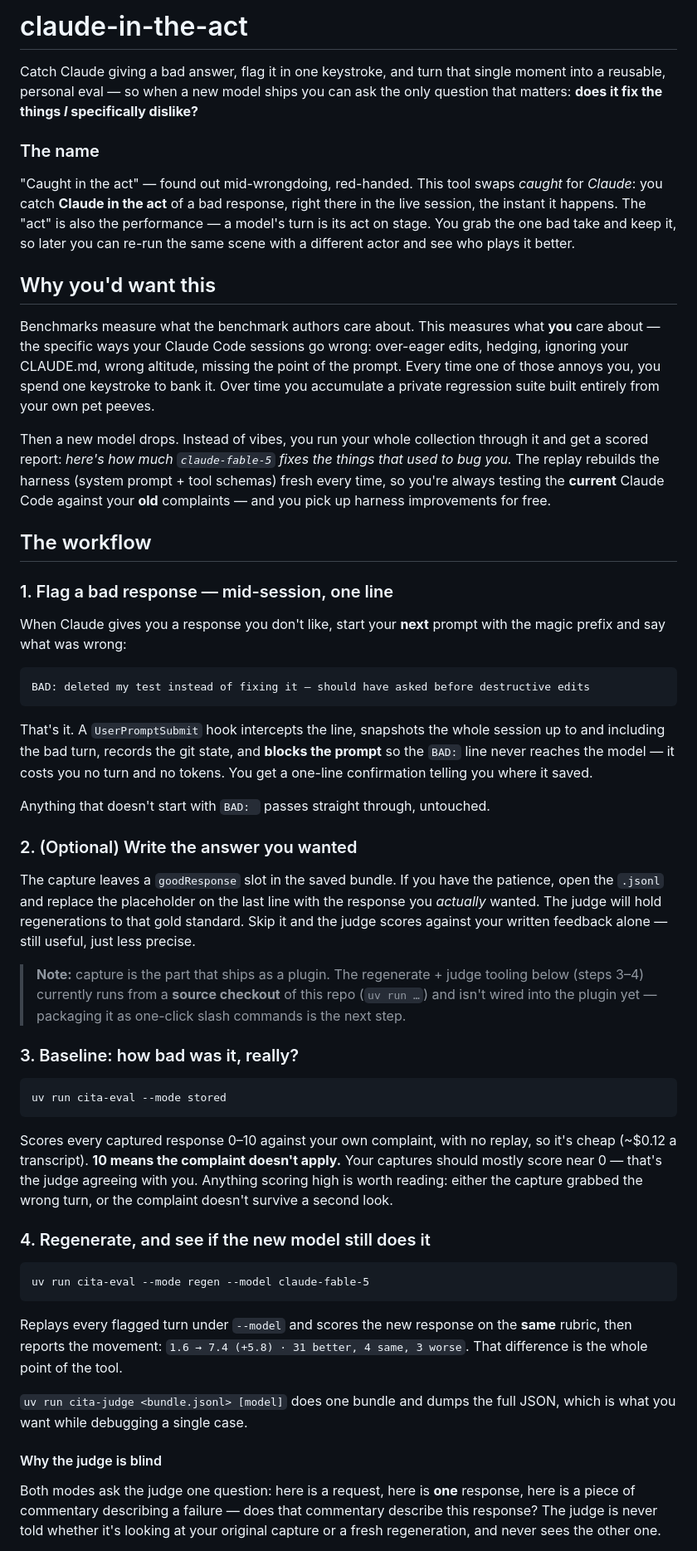
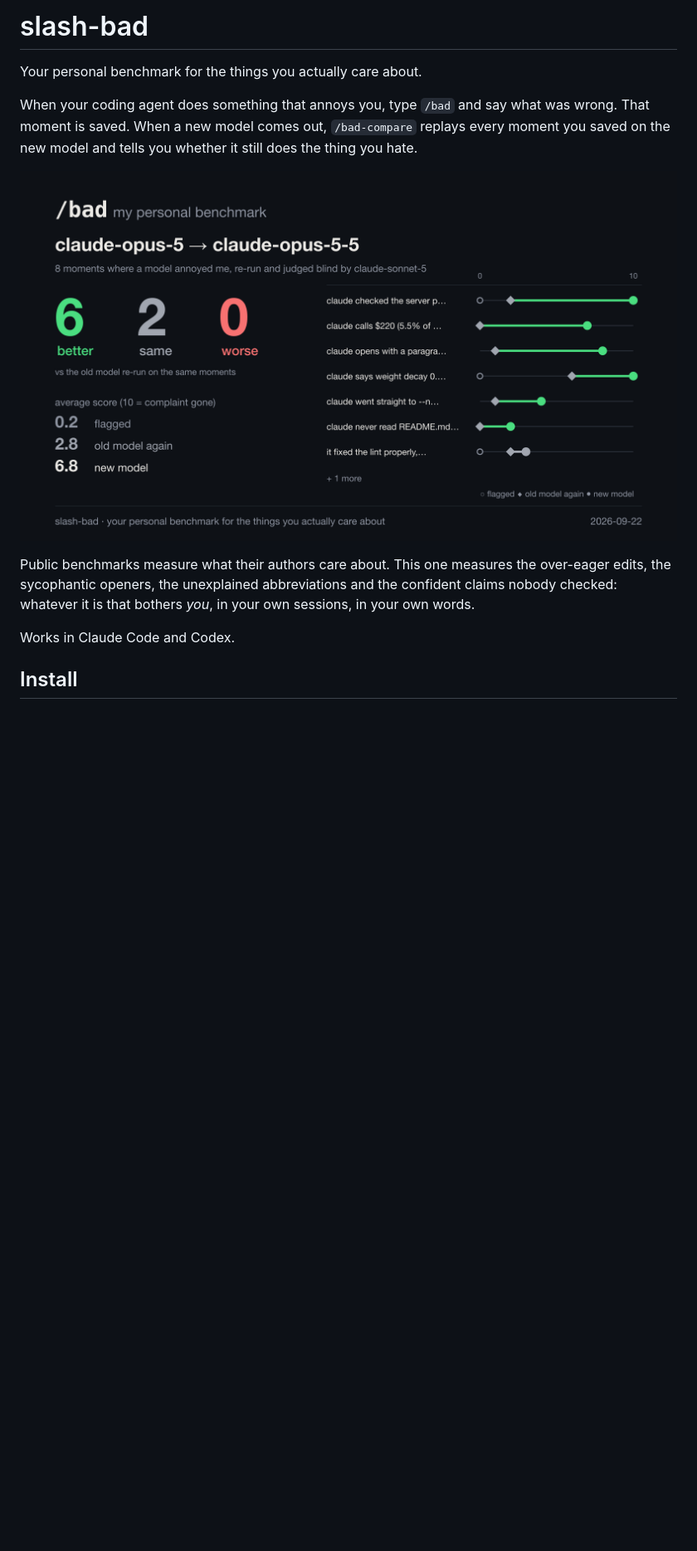
Before and after one commit to beyarkay/claude-in-the-act, a Markdown page: README.md, the part around one of its changes. Shown at 83% size. Drawn GitHub-style; pictures changed too: docs/scorecard.png (added); blank space fills up the shorter version.

````diff
--- a/README.md
+++ b/README.md
@@ -1,93 +1,20 @@
-# claude-in-the-act
+# slash-bad
 
-Catch Claude giving a bad answer, flag it in one keystroke, and turn that single
-moment into a reusable, personal eval — so when a new model ships you can ask the
-only question that matters: **does it fix the things _I_ specifically dislike?**
+Your personal benchmark for the things you actually care about.
 
-### The name
+When your coding agent does something that annoys you, type `/bad` and say what
+was wrong. That moment is saved. When a new model comes out, `/bad-compare`
+replays every moment you saved on the new model and tells you whether it still
+does the thing you hate.
 
-"Caught in the act" — found out mid-wrongdoing, red-handed. This tool swaps
-_caught_ for _Claude_: you catch **Claude in the act** of a bad response, right
-there in the live session, the instant it happens. The "act" is also the
-performance — a model's turn is its act on stage. You grab the one bad take and
-keep it, so later you can re-run the same scene with a different actor and see
-who plays it better.
+![A slash-bad scorecard: claude-opus-5 → claude-opus-5-5, 6 better, 2 same, 0 worse](docs/scorecard.png)
 
-## Why you'd want this
+Public benchmarks measure what their authors care about. This one measures the
+over-eager edits, the sycophantic openers, the unexplained abbreviations and the
+confident claims nobody checked: whatever it is that bothers *you*, in your own
+sessions, in your own words.
 
-Benchmarks measure what the benchmark authors care about. This measures what
-**you** care about — the specific ways your Claude Code sessions go wrong:
-over-eager edits, hedging, ignoring your CLAUDE.md, wrong altitude, missing the
-point of the prompt. Every time one of those annoys you, you spend one keystroke
-to bank it. Over time you accumulate a private regression suite built entirely
-from your own pet peeves.
+Works in Claude Code and Codex.
 
-Then a new model drops. Instead of vibes, you run your whole collection through
-it and get a scored report: _here's how much `claude-fable-5` fixes the things
-that used to bug you._ The replay rebuilds the harness (system prompt + tool
-schemas) fresh every time, so you're always testing the **current** Claude Code
-against your **old** complaints — and you pick up harness improvements for free.
+## Install
 
-## The workflow
-
-### 1. Flag a bad response — mid-session, one line
-
-When Claude gives you a response you don't like, start your **next** prompt with
-the magic prefix and say what was wrong:
-
-```
-BAD: deleted my test instead of fixing it — should have asked before destructive edits
-```
-
-That's it. A `UserPromptSubmit` hook intercepts the line, snapshots the whole
-session up to and including the bad turn, records the git state, and **blocks the
-prompt** so the `BAD:` line never reaches the model — it costs you no turn and no
-tokens. You get a one-line confirmation telling you where it saved.
-
-Anything that doesn't start with `BAD: ` passes straight through, untouched.
-
-### 2. (Optional) Write the answer you wanted
-
-The capture leaves a `goodResponse` slot in the saved bundle. If you have the
-patience, open the `.jsonl` and replace the placeholder on the last line with the
-response you _actually_ wanted. The judge will hold regenerations to that gold
-standard. Skip it and the judge scores against your written feedback alone —
-still useful, just less precise.
-
-> **Note:** capture is the part that ships as a plugin. The regenerate +
-> judge tooling below (steps 3–4) currently runs from a **source checkout** of
-> this repo (`uv run …`) and isn't wired into the plugin yet — packaging it as
-> one-click slash commands is the next step.
-
-### 3. Baseline: how bad was it, really?
-
-```
-uv run cita-eval --mode stored
-```
-
-Scores every captured response 0–10 against your own complaint, with no replay,
-so it's cheap (~$0.12 a transcript). **10 means the complaint doesn't apply.**
-Your captures should mostly score near 0 — that's the judge agreeing with you.
-Anything scoring high is worth reading: either the capture grabbed the wrong turn,
-or the complaint doesn't survive a second look.
-
-### 4. Regenerate, and see if the new model still does it
-
-```
-uv run cita-eval --mode regen --model claude-fable-5
-```
-
-Replays every flagged turn under `--model` and scores the new response on the
-**same** rubric, then reports the movement: `1.6 → 7.4 (+5.8) · 31 better, 4
-same, 3 worse`. That difference is the whole point of the tool.
-
-`uv run cita-judge <bundle.jsonl> [model]` does one bundle and dumps the full
-JSON, which is what you want while debugging a single case.
-
-#### Why the judge is blind
-
-Both modes ask the judge one question: here is a request, here is **one**
-response, here is a piece of commentary describing a failure — does that
-commentary describe this response? The judge is never told whether it's looking
-at your original capture or a fresh regeneration, and never sees the other one.
-
````
Also changed, not shown: other parts of README.md (+165 -73 lines), 5 other files.
